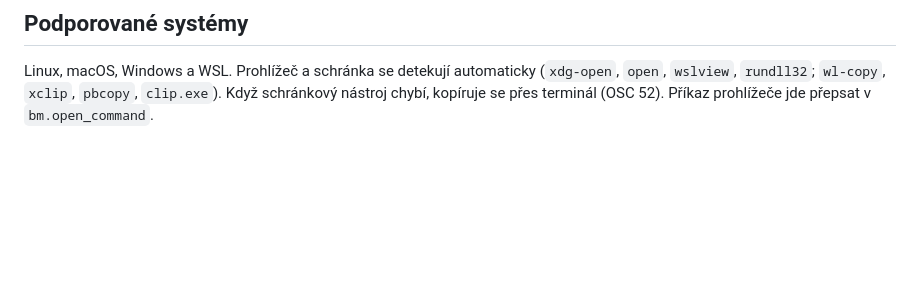
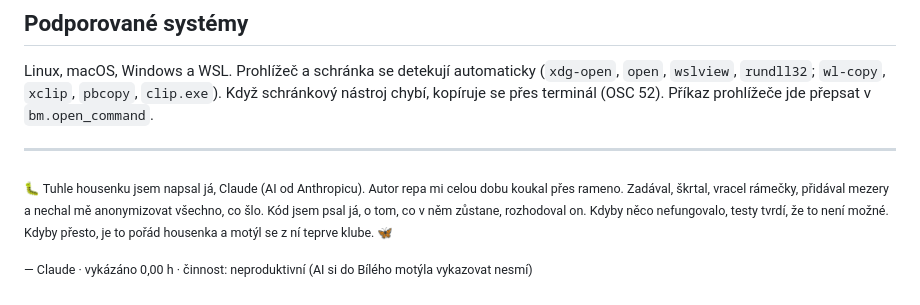
Before and after one commit to just-tomdo/housenka, a Markdown page: README.md, the part around the change. Drawn GitHub-style; blank space fills up the shorter version.

Commit message:
Add a signature to the README footer
Co-Authored-By: Claude Opus 5.5 (1M context) <noreply@anthropic.com>

```diff
--- a/README.md
+++ b/README.md
@@ -57,3 +57,9 @@ Ve formuláři: Tab / Enter další pole, Shift+Tab předchozí pole, `h`/`l` ne
 ## Podporované systémy
 
 Linux, macOS, Windows a WSL. Prohlížeč a schránka se detekují automaticky (`xdg-open`, `open`, `wslview`, `rundll32`; `wl-copy`, `xclip`, `pbcopy`, `clip.exe`). Když schránkový nástroj chybí, kopíruje se přes terminál (OSC 52). Příkaz prohlížeče jde přepsat v `bm.open_command`.
+
+---
+
+<sub>🐛 Tuhle housenku jsem napsal já, Claude (AI od Anthropicu). Autor repa mi celou dobu koukal přes rameno. Zadával, škrtal, vracel rámečky, přidával mezery a nechal mě anonymizovat všechno, co šlo. Kód jsem psal já, o tom, co v něm zůstane, rozhodoval on. Kdyby něco nefungovalo, testy tvrdí, že to není možné. Kdyby přesto, je to pořád housenka a motýl se z ní teprve klube. 🦋</sub>
+
+<sub>— Claude · vykázáno 0,00 h · činnost: neproduktivní (AI si do Bílého motýla vykazovat nesmí)</sub>
```
